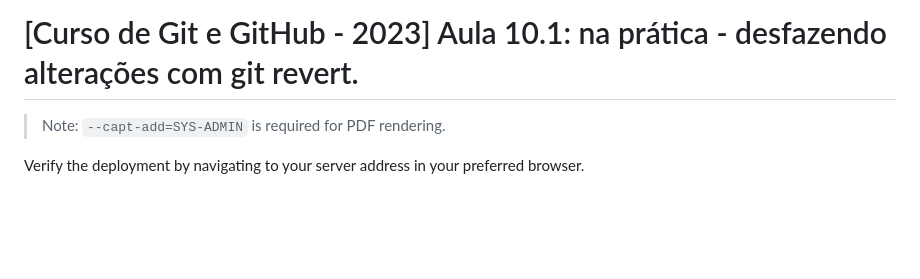
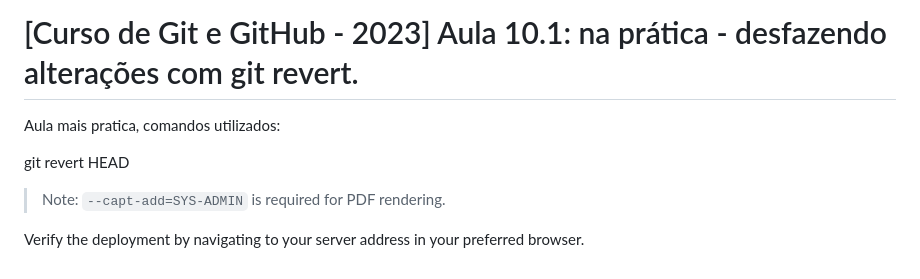
Before and after one commit to mateusfl1998/Estudos_Git_GitHub, a Markdown page: Curso de Git e Git Hub 2023.md, the part around the change. Rendered like a GitHub page; blank space fills up the shorter version.

Commit message:
caos e anarquia

```diff
--- a/Curso de Git e Git Hub 2023.md
+++ b/Curso de Git e Git Hub 2023.md
@@ -230,6 +230,10 @@ Cuidado ao utilizar o git reset, **é melhor utilizar o git revert**
 
 # [Curso de Git e GitHub - 2023] Aula 10.1: na prática - desfazendo alterações com git revert.
 
+Aula mais pratica, comandos utilizados:
+
+git revert HEAD
+
 > Note: `--capt-add=SYS-ADMIN` is required for PDF rendering.
 
 Verify the deployment by navigating to your server address in
```
